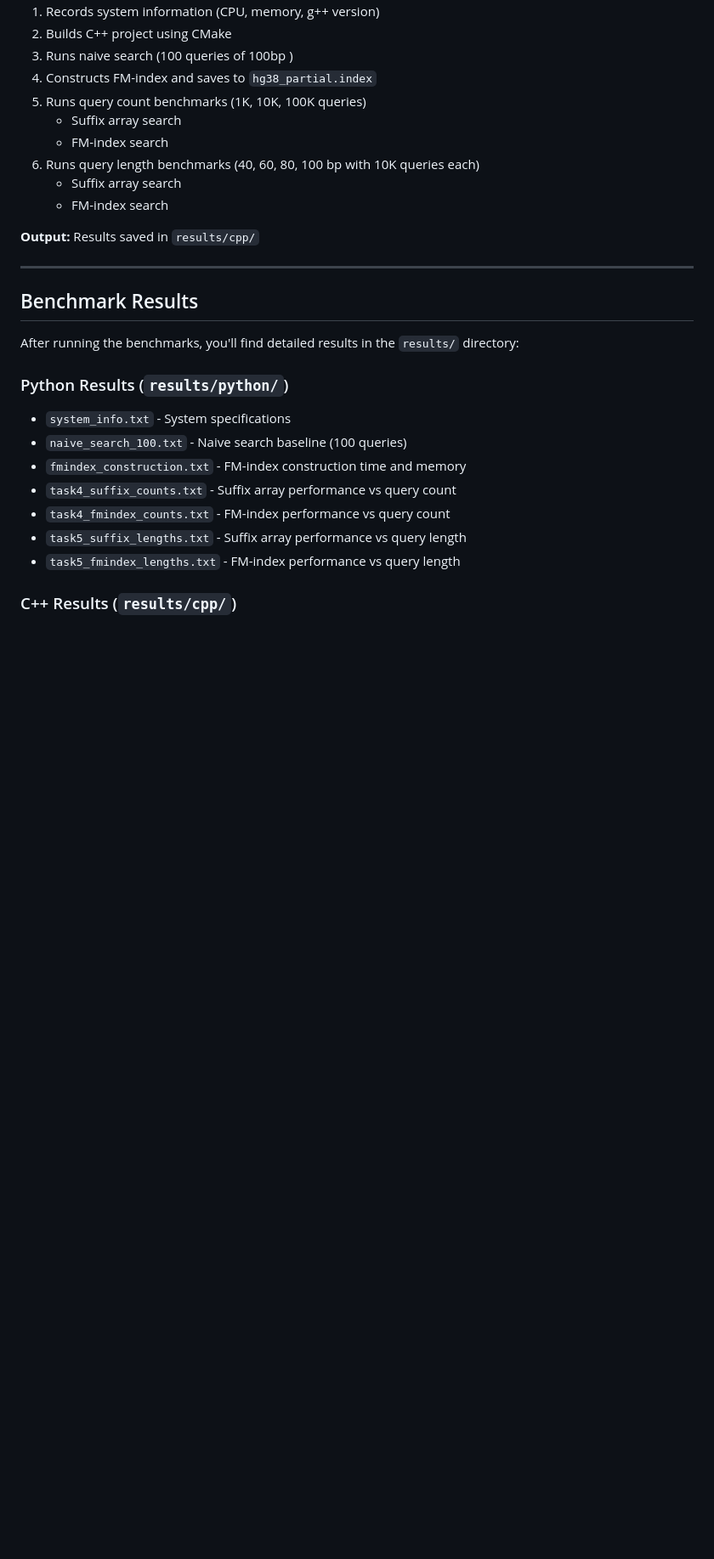
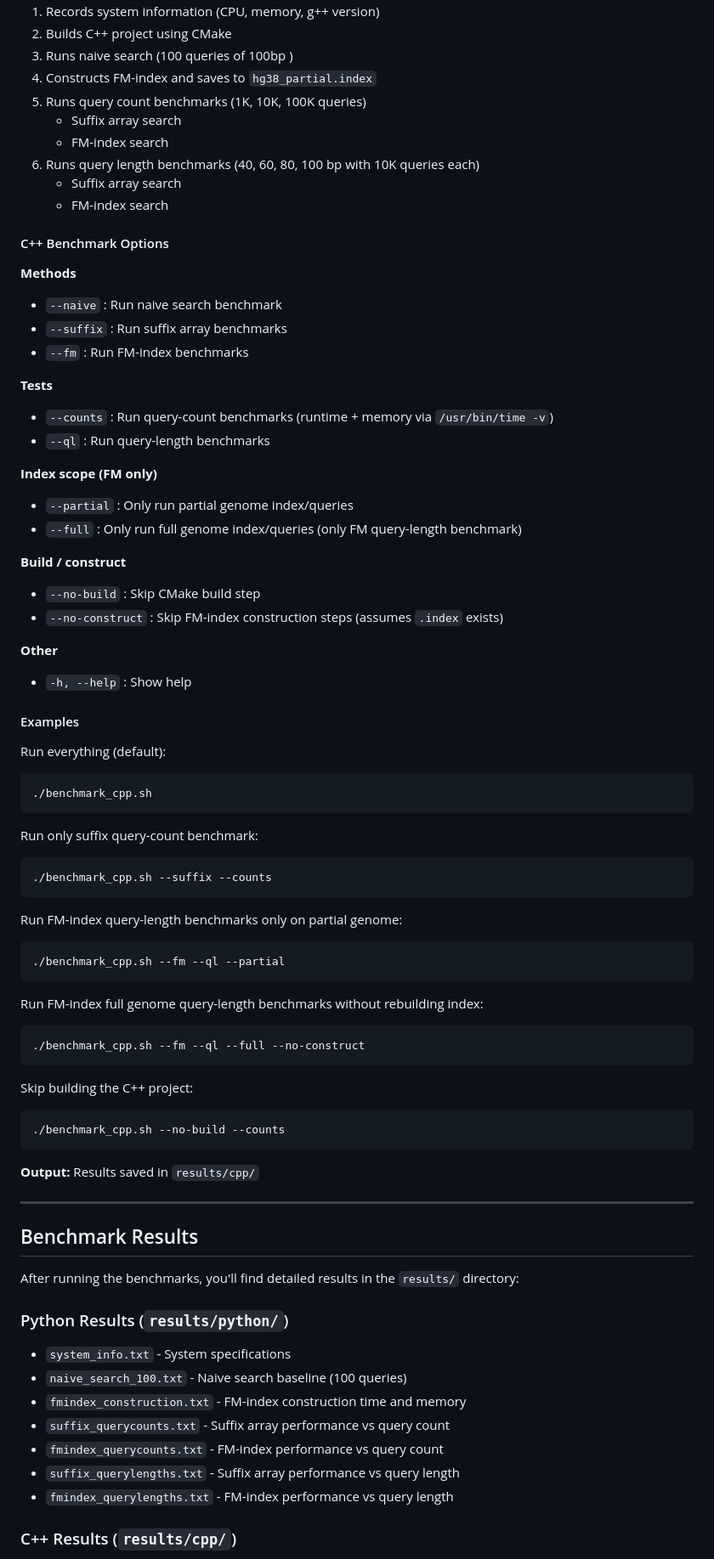
Before and after one commit to kaya2108/SearchImplementation, a Markdown page: README.md, the part around one of its changes. Shown at 85% size. Rendered like a GitHub page; blank space fills up the shorter version.

````diff
--- a/README.md
+++ b/README.md
@@ -101,6 +176,56 @@ chmod +x benchmark_cpp.sh
    - Suffix array search
    - FM-index search
 
+#### C++ Benchmark Options
+
+**Methods**
+- `--naive` : Run naive search benchmark
+- `--suffix` : Run suffix array benchmarks
+- `--fm` : Run FM-index benchmarks
+
+**Tests**
+- `--counts` : Run query-count benchmarks (runtime + memory via `/usr/bin/time -v`)
+- `--ql` : Run query-length benchmarks
+
+**Index scope (FM only)**
+- `--partial` : Only run partial genome index/queries
+- `--full` : Only run full genome index/queries (only FM query-length benchmark)
+
+**Build / construct**
+- `--no-build` : Skip CMake build step
+- `--no-construct` : Skip FM-index construction steps (assumes `.index` exists)
+
+**Other**
+- `-h, --help` : Show help
+
+#### Examples
+
+Run everything (default):
+```bash
+./benchmark_cpp.sh
+```
+
+Run only suffix query-count benchmark:
+```bash
+./benchmark_cpp.sh --suffix --counts
+```
+
+Run FM-index query-length benchmarks only on partial genome:
+```bash
+./benchmark_cpp.sh --fm --ql --partial
+```
+
+Run FM-index full genome query-length benchmarks without rebuilding index:
+```bash
+./benchmark_cpp.sh --fm --ql --full --no-construct
+```
+
+Skip building the C++ project:
+```bash
+./benchmark_cpp.sh --no-build --counts
+```
+
+
 **Output:** Results saved in `results/cpp/`
 
 ---
@@ -113,10 +238,10 @@ After running the benchmarks, you'll find detailed results in the `results/` dir
 - `system_info.txt` - System specifications
 - `naive_search_100.txt` - Naive search baseline (100 queries)
 - `fmindex_construction.txt` - FM-index construction time and memory
-- `task4_suffix_counts.txt` - Suffix array performance vs query count
-- `task4_fmindex_counts.txt` - FM-index performance vs query count
-- `task5_suffix_lengths.txt` - Suffix array performance vs query length
-- `task5_fmindex_lengths.txt` - FM-index performance vs query length
+- `suffix_querycounts.txt` - Suffix array performance vs query count
+- `fmindex_querycounts.txt` - FM-index performance vs query count
+- `suffix_querylengths.txt` - Suffix array performance vs query length
+- `fmindex_querylengths.txt` - FM-index performance vs query length
 
 ### C++ Results (`results/cpp/`)
 - `system_info.txt` - System specifications
````
Also changed, not shown: other parts of README.md (+82 -5 lines).
